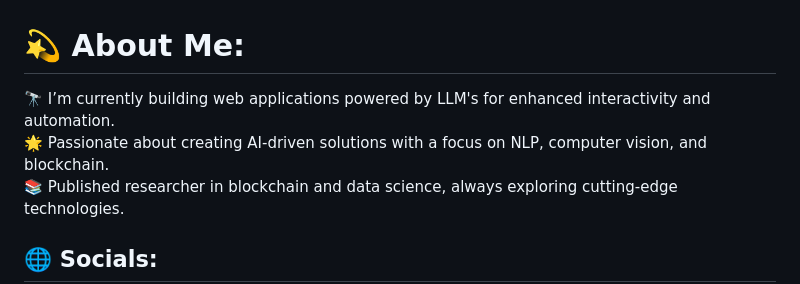
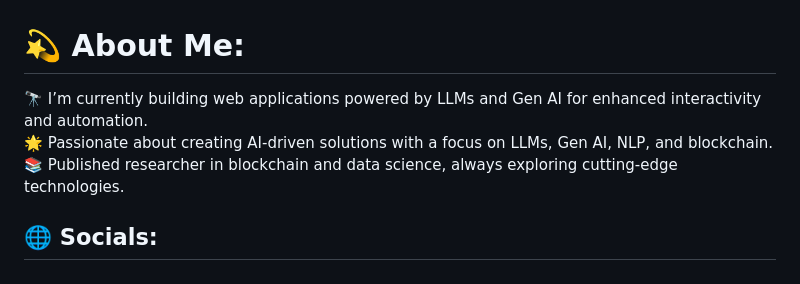
Before and after one commit to prudhvi1709/prudhvi1709, a Markdown page: README.md, the part around the change. GitHub-like rendering.

```diff
--- a/README.md
+++ b/README.md
@@ -1,6 +1,6 @@
 # 💫 About Me:
-🔭 I’m currently building web applications powered by LLM's for enhanced interactivity and automation.<br>
-🌟 Passionate about creating AI-driven solutions with a focus on NLP, computer vision, and blockchain.<br>
+🔭  I’m currently building web applications powered by LLMs and Gen AI for enhanced interactivity and automation.<br>
+🌟 Passionate about creating AI-driven solutions with a focus on LLMs, Gen AI, NLP, and blockchain.<br>
 📚 Published researcher in blockchain and data science, always exploring cutting-edge technologies.
 
 
```
